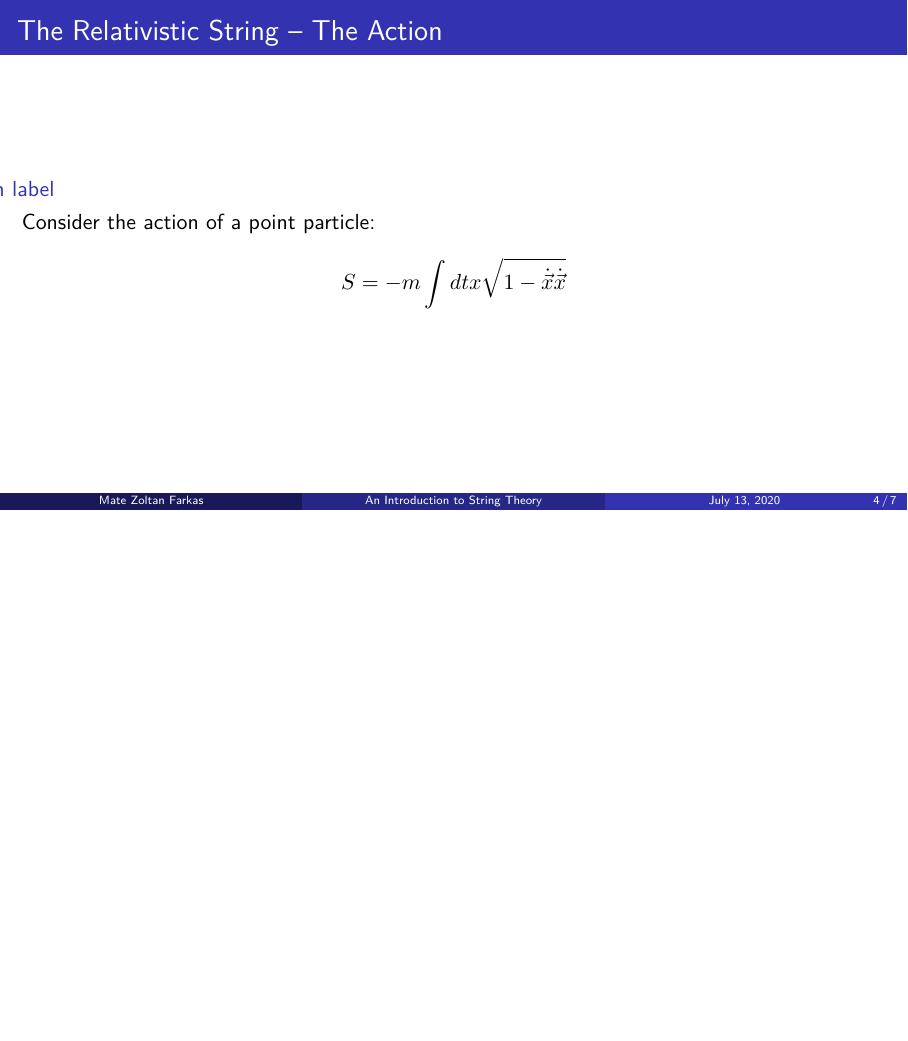
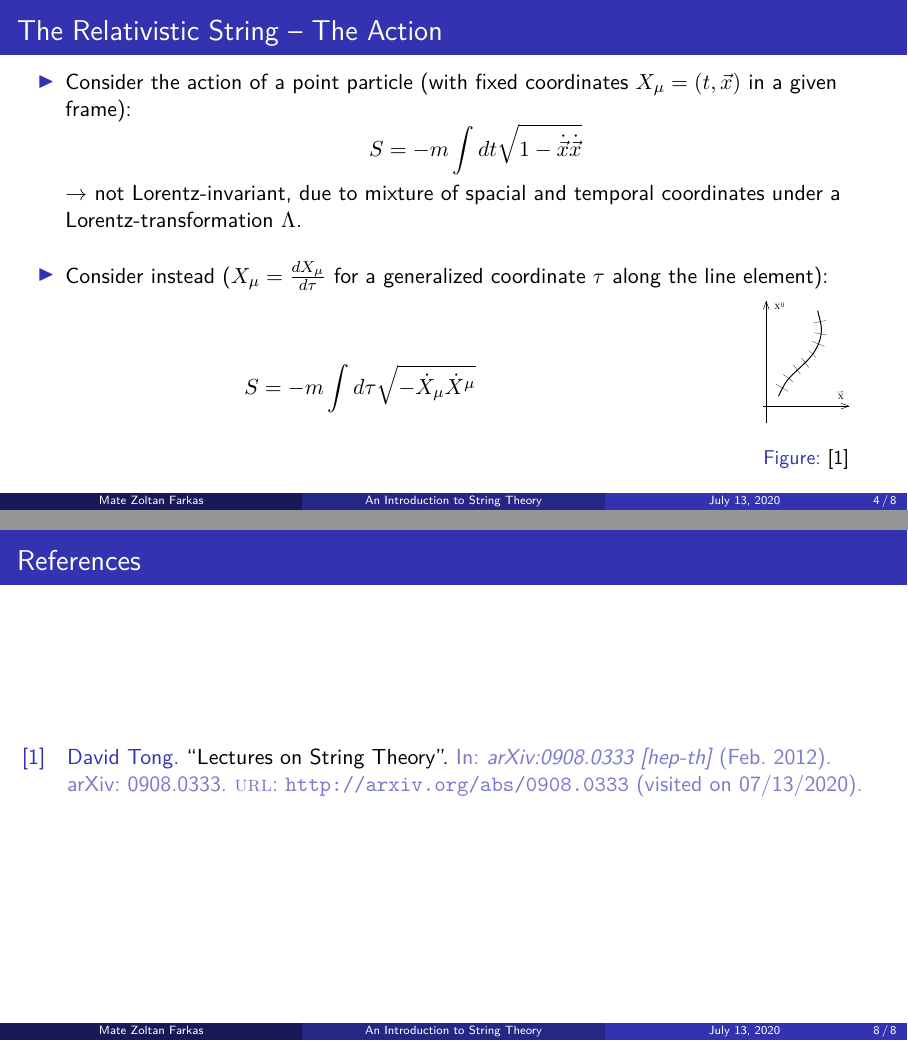
Before and after one commit to friciwolf/SS20_StringTheory, LaTeX slides (String_Theory.tex): page 5 of 12 before the commit and pages 5 and 13 of 13 after it, the two joined at a grey line, the shorter picture padded with empty space. Compiled offline with XeLaTeX.

Commit message:
res folder and some graphs + slides

```diff
--- a/String_Theory.tex
+++ b/String_Theory.tex
@@ -9,6 +9,15 @@
 \usepackage{amsmath}
 \usepackage{amsfonts}
 \usepackage{amssymb}
+\usepackage{graphicx}
+\usepackage{bigints}
+\usepackage{verbatim}
+\usepackage[export]{adjustbox}
+\usepackage[backend=bibtex,style=numeric]{biblatex}
+
+
+\bibliography{String_Theory.bib}
+
 
 \usetheme{Madrid}
 
@@ -58,12 +67,27 @@
 	\begin{frame}
 		\frametitle{The Relativistic String -- The Action}
 		\begin{itemize}[]
-			\item<1,2>[item label]
+			\item<1-> Consider the action of a point particle (with fixed coordinates $X_\mu = (t,\vec{x})$ in a given frame):
+			\begin{equation*}
+				S = -m \int dt \sqrt{1-\dot{\vec{x}}\dot{\vec{x}}}
+			\end{equation*}
+			\item<1->[] $\rightarrow$ not Lorentz-invariant, due to mixture of spacial and temporal coordinates under a Lorentz-transformation $\Lambda$.
+			\item[]
+			\item<2-> Consider instead ($X_\mu = \frac{dX_\mu}{d\tau}$ for a generalized coordinate $\tau$ along the line element):
+			\begin{columns}
+				\begin{column}{0.8\textwidth}
+					\begin{equation*}
+						S = -m \int d\tau \sqrt{-\dot{X}_\mu\dot{X}^\mu}
+					\end{equation*}
+				\end{column}
+				\begin{column}{0.2\textwidth}
+					\begin{figure}
+						\includegraphics[width=0.5\linewidth]{res/TongP17_graph}
+						\caption{\cite{tong_lectures_2012}}
+					\end{figure}
+				\end{column}
+			\end{columns}
 		\end{itemize}
-		Consider the action of a point particle:
-		\begin{equation*}
-			S = -m \int dt x \sqrt{1-\dot{\vec{x}}\dot{\vec{x}}}
-		\end{equation*}
 	\end{frame}
 
 	\begin{frame}
@@ -107,4 +131,9 @@
 		\frametitle{Quantization of $X^\mu$ in the Lightcone Gauge}
 	\end{frame}
 
+	\begin{frame}
+		\frametitle{References}
+		\printbibliography
+	\end{frame}
+
 \end{document}
```
Also changed, not shown: String_Theory.bib (added, +14 -0 lines), String_Theory.pdf, res/TongP17.pdf (added), res/TongP17_graph.pdf (added), 1 other file.
